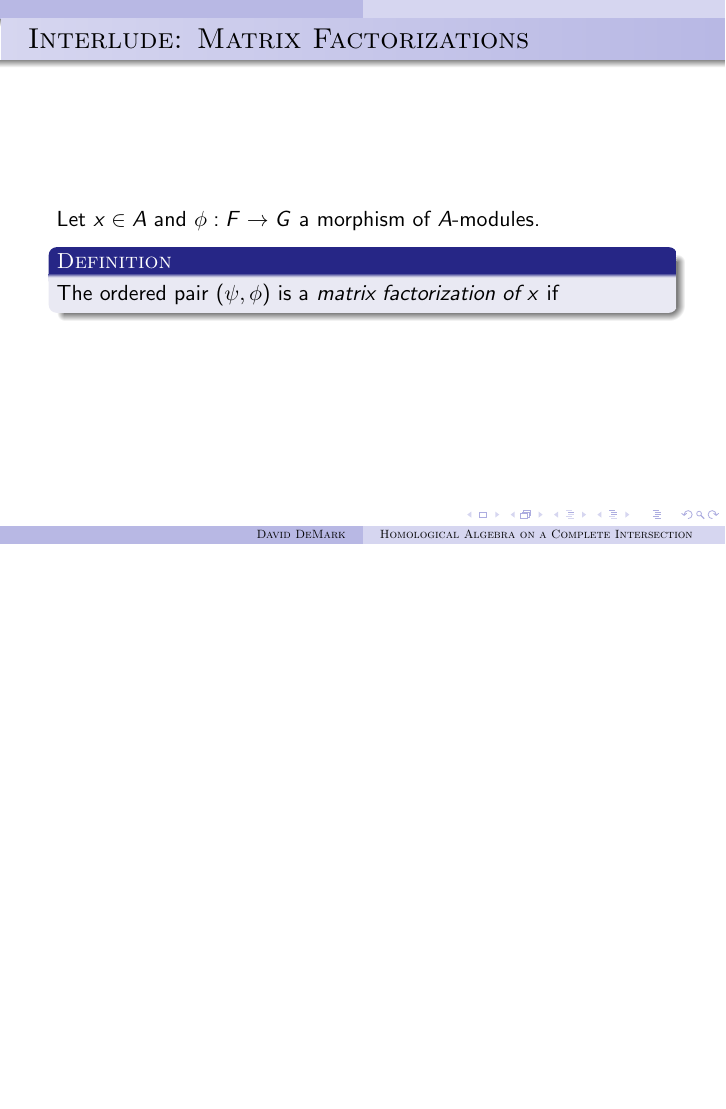
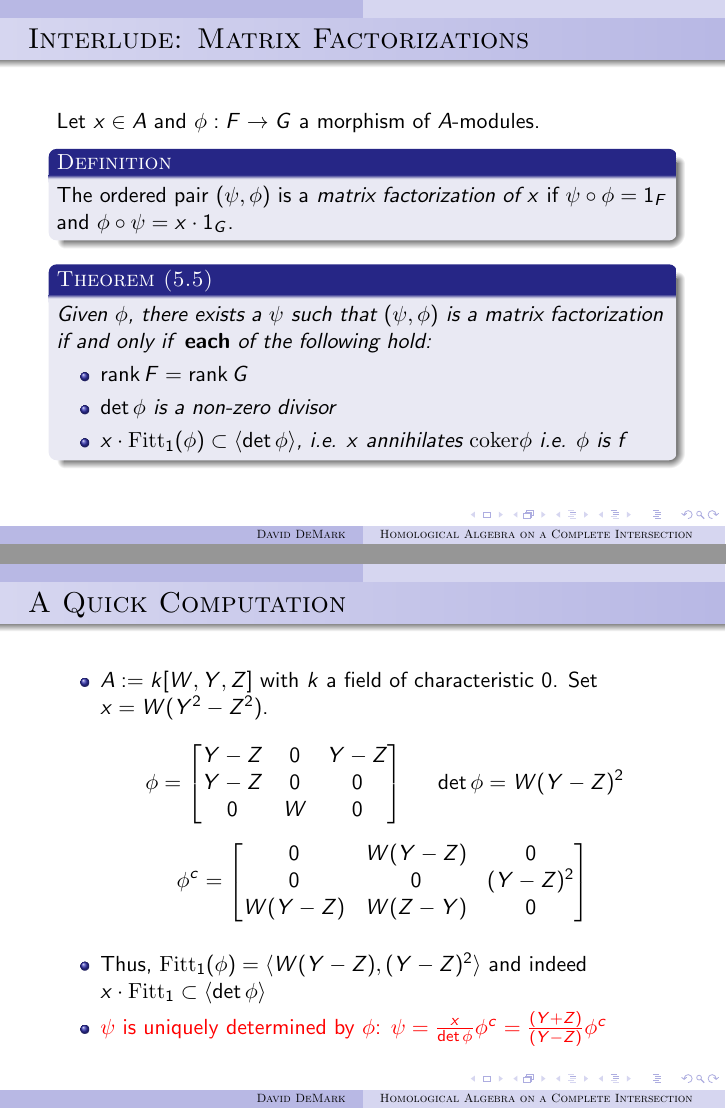
Before and after one commit to demarkd/8212slides, LaTeX slides (slides.tex): page 31 of 31 before the commit and pages 31 and 37 of 40 after it, the two joined at a grey line, the shorter picture padded with empty space. The pictures show the PDF file slides.pdf that the author committed with the source.

Commit message:
Committed by TeXstudio

```diff
--- a/slides.tex
+++ b/slides.tex
@@ -422,9 +422,36 @@ $$\begin{tikzcd}[ampersand replacement=\#]\rF: \dots\ar[r,"\del_3"] \# F_2\ar[r,
 \frame{\frametitle{Interlude: Matrix Factorizations}
 Let $x\in A$ and $\phi:F\to G$ a morphism of $A$-modules.
 
-\onslide<3->{\begin{definition}
- The ordered pair $(\psi,\phi)$ is a \emph{matrix factorization of $x$} if\end{definition}
+\onslide<2->{\begin{definition}
+ The ordered pair $(\psi,\phi)$ is a \emph{matrix factorization of $x$} if $\psi\circ \phi=1_F$ and $\phi\circ \psi=x\cdot 1_G$.\end{definition}
+\onslide<3->{\begin{theorem}[5.5]
+		Given $\phi$, there exists a $\psi$ such that $(\psi,\phi)$ is a matrix factorization if and only if \textbf{each} of the following hold:\begin{itemize}
+			\item $\rank F=\rank G$
+			\item $\det \phi$ is a non-zero divisor
+			\item $x\cdot \mathrm{Fitt}_1(\phi)\subset \idl{\det\phi}$, i.e. $x$ annihilates $\mathrm{coker} \phi$
+			i.e. $\phi$ is f
+		\end{itemize}
+\end{theorem}}
 }}
+\frame{\frametitle{A Quick Computation}\begin{itemize}
+\item\onslide<1->{$A:=k[W,Y,Z]$ with $k$ a field of characteristic 0. Set $x=W(Y^2-Z^2)$.}
+
+$$\onslide<2->{\phi=\begin{bmatrix}
+Y-Z&0&Y-Z\\
+Y-Z&0&0\\
+0&W&0
+\end{bmatrix}}\hspace{.5cm}\onslide<3->{\det \phi=W(Y-Z)^2}$$$$\onslide<4->{\alert<4>{\phi^c=\begin{bmatrix}0&W(Y-Z)&0\\0&0&(Y-Z)^2\\W(Y-Z)&W(Z-Y)&0
+	\end{bmatrix}}}$$
+\item\onslide<5->{\alert<5>{Thus, $\mathrm{Fitt}_1(\phi)=\idl{W(Y-Z),(Y-Z)^2}$ and indeed $x\cdot \mathrm{Fitt}_1\subset \idl{\det\phi}$}}
+\item\onslide<6-> \alert<6>{$\psi$ is uniquely determined by $\phi$: $\psi=\frac{x}{\det \phi}\phi^c=\frac{(Y+Z)}{(Y-Z)}\phi^c$}\end{itemize}
+}
+\frame{\frametitle{From Matrix Factorizations to Free Resolutions}
+Let $x\in A$ be a nonzero divisor and $(\psi,\phi)$ a matrix factorization of $x$.
+\begin{itemize}
+	\item<2-> We can construct a minimal $B=A/\idl{x}$-free resolution $\rF(\psi,\phi)$ of $\mathrm{coker }\phi$ with differentials $\phi,\psi$.$$\begin{tikzcd}[column sep=small,ampersand replacement=\#]\rF(\psi,\phi): \dots \ar[r,"\psi"]\# F\ar[r,"\phi"] \# G\ar[r,"\psi"]\# F\ar[r,"\phi"]\# G \ar[r]\# 0\end{tikzcd}$$   \note{Of course this res is periodic of period 2}.
+	\item<3->
+\end{itemize}
+}
 %
 %
 %\frame{\frametitle{Basic Definitions}
```
Also changed, not shown: slides.pdf, 4 other files.
